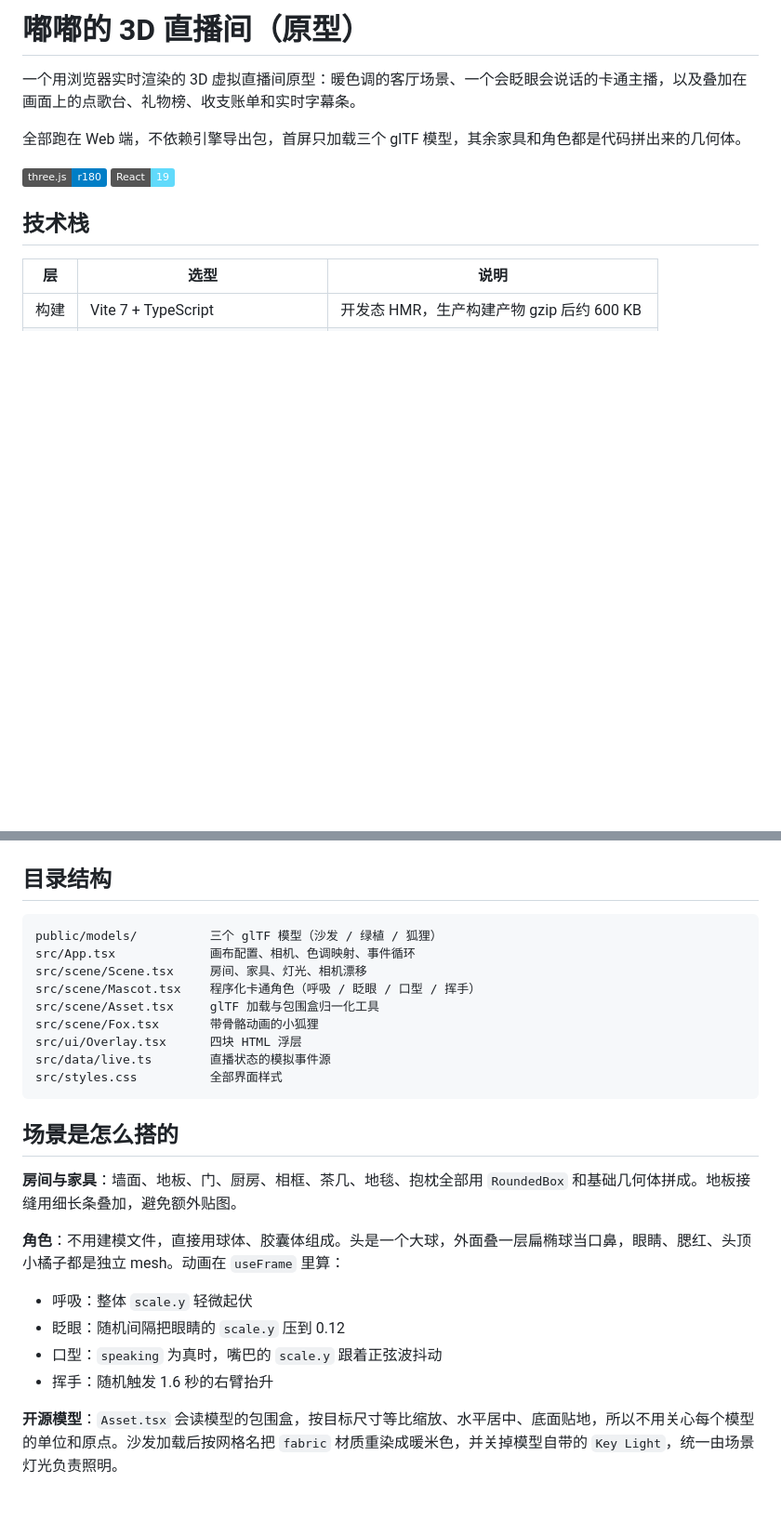
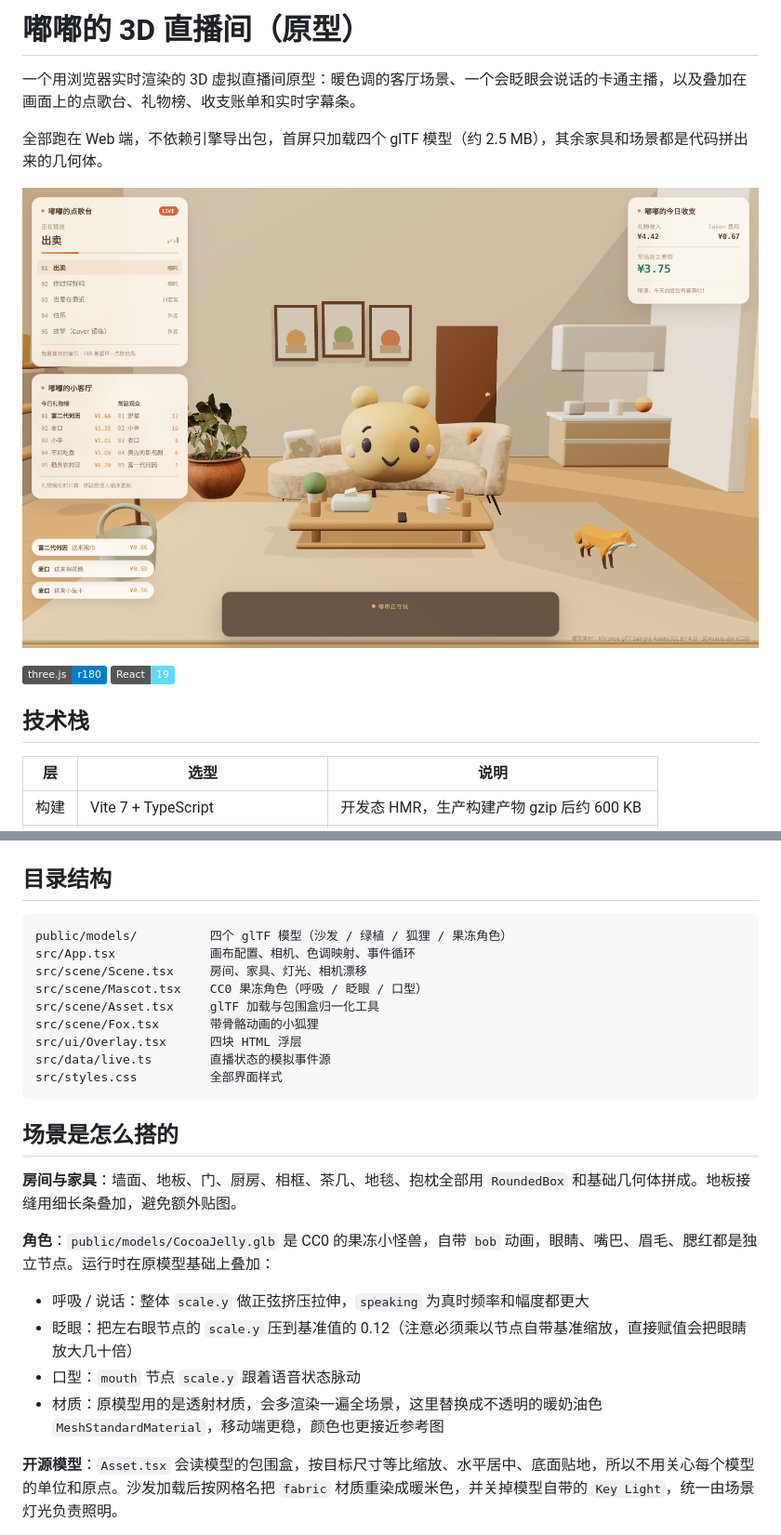
Before and after one commit to leosmarts/qingju-brand-site, a Markdown page: README.md, 2 parts joined by grey strips. Shown at 93% size. GitHub-like rendering; pictures changed too: preview.png; badges without logos; blank space fills up the shorter version.

Commit message:
feat: 换用 CC0 果冻角色模型，替换程序化拼装的嘟嘟
- 引入 3DAssets.dev 的 CocoaJelly（CC0），带 bob 动画
- 透射材质改为不透明奶油色，避免多渲染一遍全场景
- 眨眼/口型按节点基准缩放叠加，修复放大几十倍导致的尖刺
- 角色放大并移入沙发，茶几小盆栽移位避免遮挡
- README 补充模型来源与预览图

````diff
--- a/README.md
+++ b/README.md
@@ -2,7 +2,9 @@
 
 一个用浏览器实时渲染的 3D 虚拟直播间原型：暖色调的客厅场景、一个会眨眼会说话的卡通主播，以及叠加在画面上的点歌台、礼物榜、收支账单和实时字幕条。
 
-全部跑在 Web 端，不依赖引擎导出包，首屏只加载三个 glTF 模型，其余家具和角色都是代码拼出来的几何体。
+全部跑在 Web 端，不依赖引擎导出包，首屏只加载四个 glTF 模型（约 2.5 MB），其余家具和场景都是代码拼出来的几何体。
+
+![预览](preview.png)
 
 ![技术栈：React Three Fiber](https://img.shields.io/badge/three.js-r180-blue) ![React](https://img.shields.io/badge/React-19-61dafb)
 
@@ -32,10 +34,10 @@ npm run preview
 ## 目录结构
 
 ```
-public/models/          三个 glTF 模型（沙发 / 绿植 / 狐狸）
+public/models/          四个 glTF 模型（沙发 / 绿植 / 狐狸 / 果冻角色）
 src/App.tsx             画布配置、相机、色调映射、事件循环
 src/scene/Scene.tsx     房间、家具、灯光、相机漂移
-src/scene/Mascot.tsx    程序化卡通角色（呼吸 / 眨眼 / 口型 / 挥手）
+src/scene/Mascot.tsx    CC0 果冻角色（呼吸 / 眨眼 / 口型）
 src/scene/Asset.tsx     glTF 加载与包围盒归一化工具
 src/scene/Fox.tsx       带骨骼动画的小狐狸
 src/ui/Overlay.tsx      四块 HTML 浮层
@@ -47,12 +49,12 @@ src/styles.css          全部界面样式
 
 **房间与家具**：墙面、地板、门、厨房、相框、茶几、地毯、抱枕全部用 `RoundedBox` 和基础几何体拼成。地板接缝用细长条叠加，避免额外贴图。
 
-**角色**：不用建模文件，直接用球体、胶囊体组成。头是一个大球，外面叠一层扁椭球当口鼻，眼睛、腮红、头顶小橘子都是独立 mesh。动画在 `useFrame` 里算：
+**角色**：`public/models/CocoaJelly.glb` 是 CC0 的果冻小怪兽，自带 `bob` 动画，眼睛、嘴巴、眉毛、腮红都是独立节点。运行时在原模型基础上叠加：
 
-- 呼吸：整体 `scale.y` 轻微起伏
-- 眨眼：随机间隔把眼睛的 `scale.y` 压到 0.12
-- 口型：`speaking` 为真时，嘴巴的 `scale.y` 跟着正弦波抖动
-- 挥手：随机触发 1.6 秒的右臂抬升
+- 呼吸 / 说话：整体 `scale.y` 做正弦挤压拉伸，`speaking` 为真时频率和幅度都更大
+- 眨眼：把左右眼节点的 `scale.y` 压到基准值的 0.12（注意必须乘以节点自带基准缩放，直接赋值会把眼睛放大几十倍）
+- 口型：`mouth` 节点 `scale.y` 跟着语音状态脉动
+- 材质：原模型用的是透射材质，会多渲染一遍全场景，这里替换成不透明的暖奶油色 `MeshStandardMaterial`，移动端更稳，颜色也更接近参考图
 
 **开源模型**：`Asset.tsx` 会读模型的包围盒，按目标尺寸等比缩放、水平居中、底面贴地，所以不用关心每个模型的单位和原点。沙发加载后按网格名把 `fabric` 材质重染成暖米色，并关掉模型自带的 `Key Light`，统一由场景灯光负责照明。
 
````
Also changed, not shown: other parts of README.md (+1 -0 lines), lark-qr.png (deleted), 4 other files.
